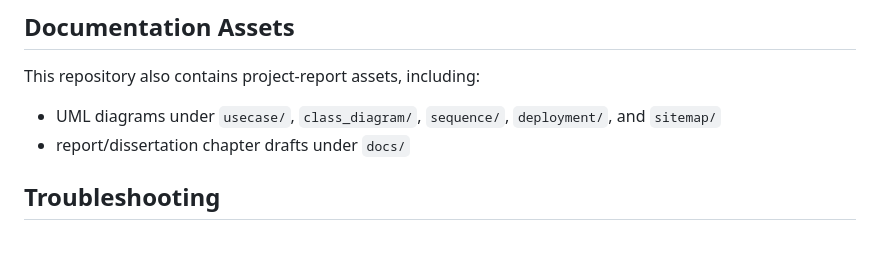
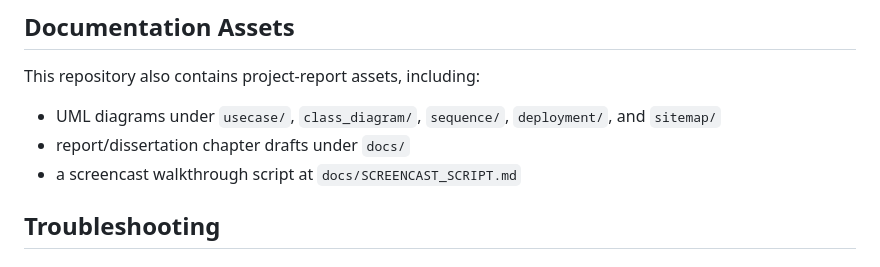
Before and after one commit to KyawMyoHtay1/academic-portal, a Markdown page: README.md, the part around the change. GitHub-like rendering.

```diff
--- a/README.md
+++ b/README.md
@@ -267,6 +267,7 @@ This repository also contains project-report assets, including:
 
 - UML diagrams under `usecase/`, `class_diagram/`, `sequence/`, `deployment/`, and `sitemap/`
 - report/dissertation chapter drafts under `docs/`
+- a screencast walkthrough script at `docs/SCREENCAST_SCRIPT.md`
 
 ## Troubleshooting
 
```
Also changed, not shown: docs/SCREENCAST_SCRIPT.md (added, +80 -0 lines).
